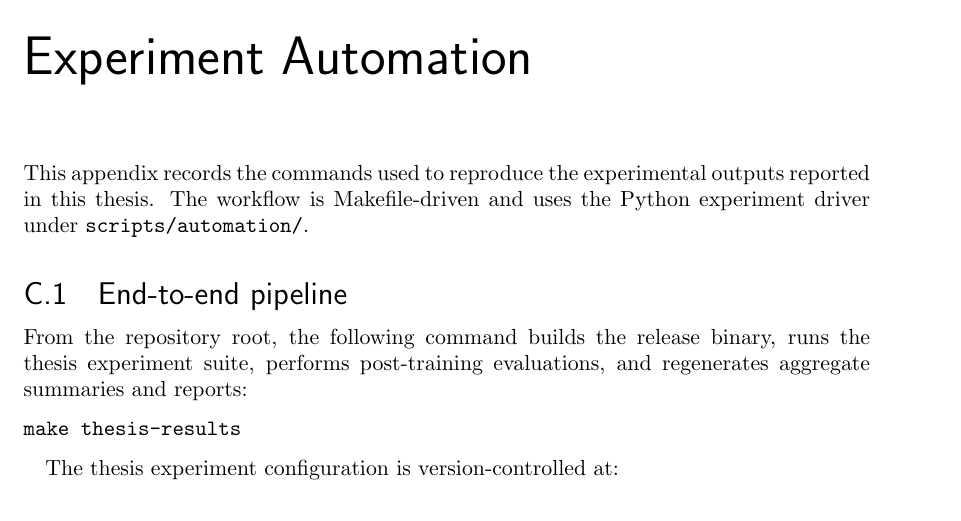
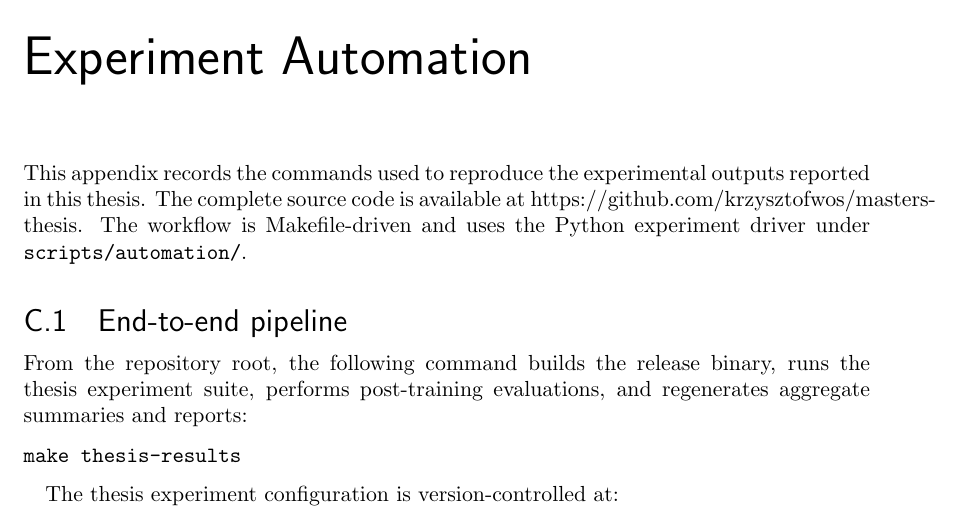
Before and after one commit to krzysztofwos/masters-thesis, a LaTeX thesis (thesis/thesis.tex, which reads thesis/chapters/appendix-c-experiment-automation.tex): part of page 78 of 81, cut so that both start at the same text. The pictures show the PDF file thesis/thesis.pdf that the author committed with the source.

Commit message:
Thesis: repository link

```diff
--- a/thesis/chapters/appendix-c-experiment-automation.tex
+++ b/thesis/chapters/appendix-c-experiment-automation.tex
@@ -1,7 +1,7 @@
 \chapter{Experiment Automation}
 \label{appendix:experiment-automation}
 
-This appendix records the commands used to reproduce the experimental outputs reported in this thesis. The workflow is Makefile-driven and uses the Python experiment driver under \texttt{scripts/automation/}.
+This appendix records the commands used to reproduce the experimental outputs reported in this thesis. The complete source code is available at \href{https://github.com/krzysztofwos/masters-thesis}{https://github.com/krzysztofwos/masters-thesis}. The workflow is Makefile-driven and uses the Python experiment driver under \texttt{scripts/automation/}.
 
 \section{End-to-end pipeline}
 
```
Also changed, not shown: thesis/thesis.pdf.
